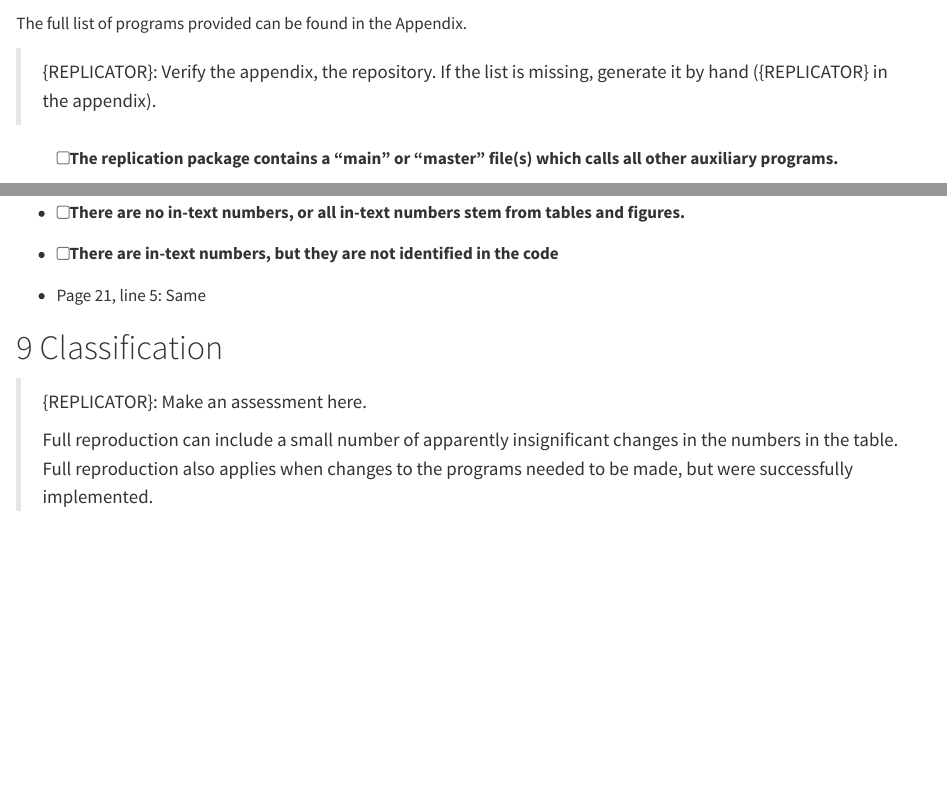
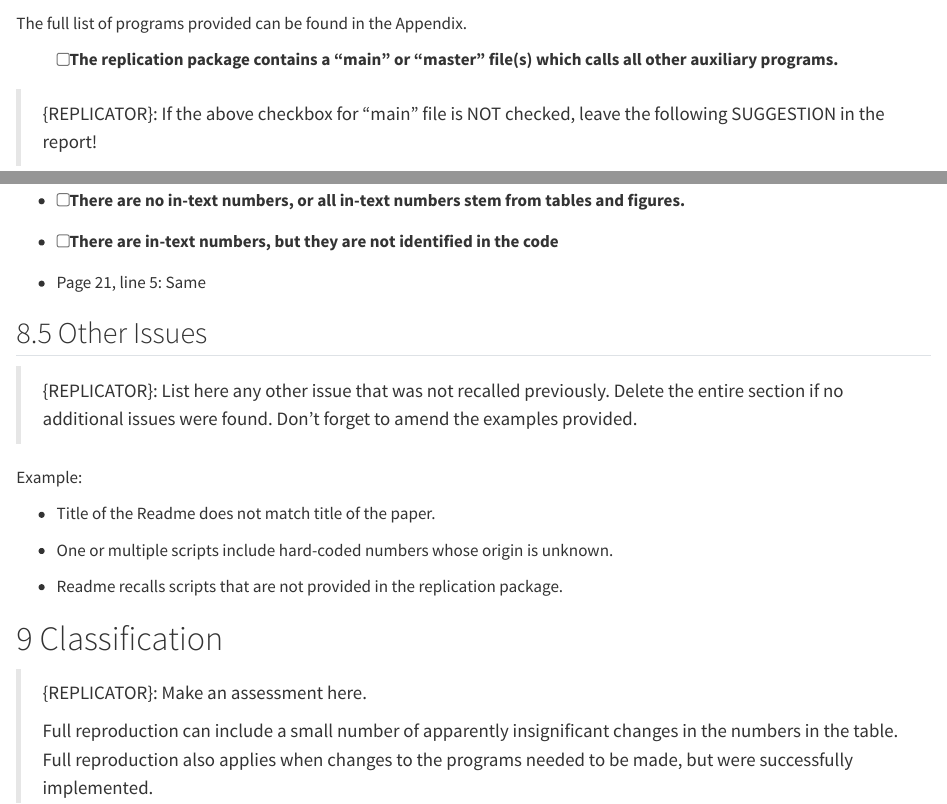
Before and after one commit to JPE-Reproducibility/JPEtemplate, a Quarto document (TEMPLATE.qmd): the page in a window 1100 px wide, from 6910 px down, and a second part further down, joined at a grey line. Rendered offline with R 4.5, knitr and Pandoc in place of Quarto, with nearby package versions; long lines of code are wrapped.

Commit message:
Added Other Issues section / Removed obsolete instructions to edit Appendix

```diff
--- a/TEMPLATE.qmd
+++ b/TEMPLATE.qmd
@@ -241,8 +241,6 @@ Further details in the separate Appendix to this report.
 
 The full list of programs provided can be found in the Appendix.
 
-> {REPLICATOR}: Verify the appendix, the repository. If the list is missing, generate it by hand ({REPLICATOR} in the appendix).
-
 - [ ] The replication package contains a "main" or "master" file(s) which calls all other auxiliary programs.
 
 > {REPLICATOR}: If the above checkbox for "main" file is NOT checked, leave the following SUGGESTION in the report!
@@ -424,6 +422,19 @@ Figure 3 [DELETE THIS FIGURE]
 
 - Page 21, line 5: Same
 
+## Other Issues
+
+> {REPLICATOR}: List here any other issue that was not recalled previously. Delete the entire section if no additional issues were found. Don't forget to amend the examples provided.
+
+
+Example:
+
+- Title of the Readme does not match title of the paper.
+
+- One or multiple scripts include hard-coded numbers whose origin is unknown.
+
+- Readme recalls scripts that are not provided in the replication package.
+
 
 # Classification
 
```
